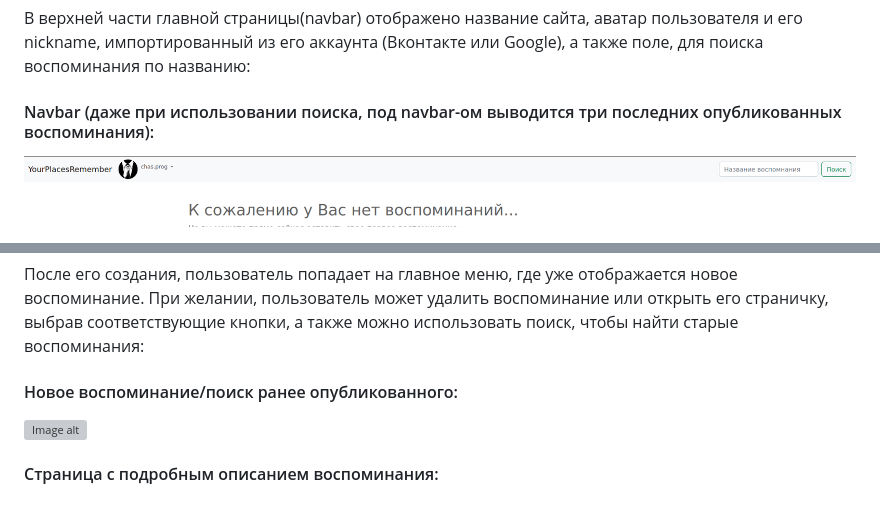
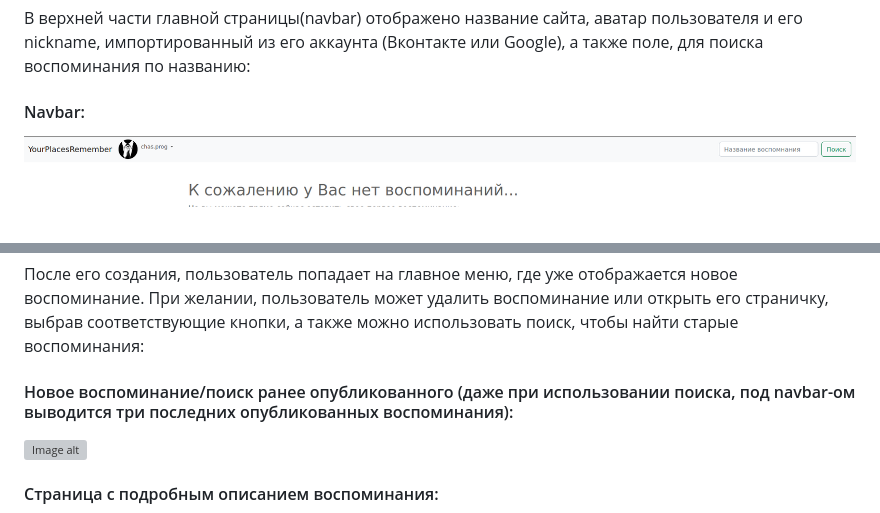
Before and after one commit to ChasDig/YourPlacesRemember, a Markdown page: README.md, 2 parts joined by grey strips. GitHub-like rendering; grey boxes are pictures that could not be loaded.

```diff
--- a/README.md
+++ b/README.md
@@ -18,7 +18,7 @@
 
 В верхней части главной страницы(navbar) отображено название сайта, аватар пользователя и его nickname, импортированный из его аккаунта
 (Вконтакте или Google), а также поле, для поиска воспоминания по названию:
-#### Navbar (даже при использовании поиска, под navbar-ом выводится три последних опубликованных воспоминания):
+#### Navbar:
 ![Image alt](https://github.com/ChasDig/YourPlacesRemember/blob/master/readme_images/4.png)
 
 При нажатии на свой nickname, пользователь может выйти из своей учетной записи (при выходе, пользователь попадает
@@ -33,7 +33,7 @@
 
 После его создания, пользователь попадает на главное меню, где уже отображается новое воспоминание. При желании,
 пользователь может удалить воспоминание или открыть его страничку, выбрав соответствующие кнопки, а также можно использовать поиск, чтобы найти старые воспоминания:
-#### Новое воспоминание/поиск ранее опубликованного:
+#### Новое воспоминание/поиск ранее опубликованного (даже при использовании поиска, под navbar-ом выводится три последних опубликованных воспоминания):
 ![Image alt](https://github.com/ChasDig/YourPlacesRemember/blob/master/readme_images/7.png)
 
 #### Страница с подробным описанием воспоминания:
```
